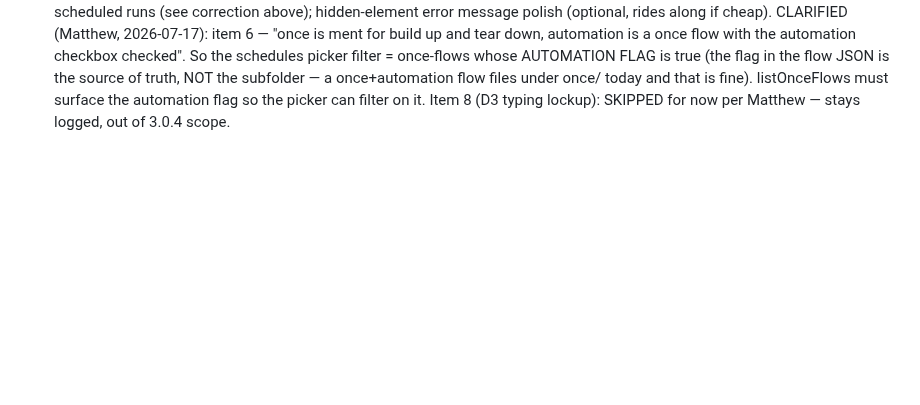
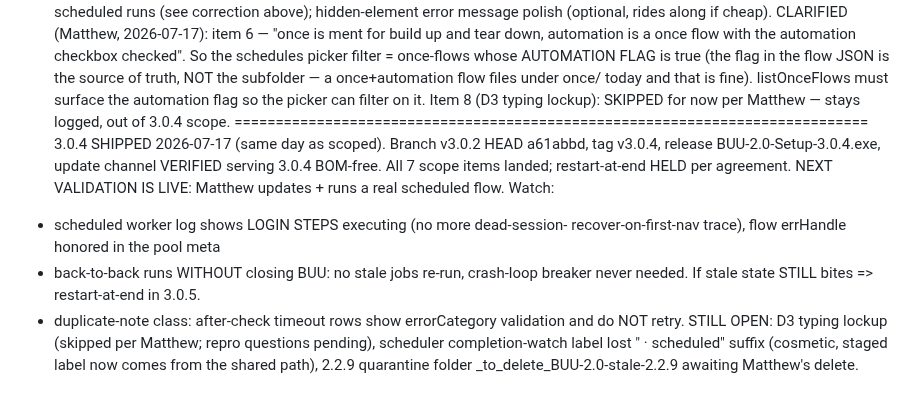
Before and after one commit to EntomoBrandsMR/better-update-utility-release, a Markdown page: TODO.md, the part around the change. Drawn GitHub-style; blank space fills up the shorter version.

Commit message:
Handoff: 3.0.4 SHIPPED 2026-07-17 - live-validation watchlist for Matthew's next scheduled run, open items

```diff
--- a/TODO.md
+++ b/TODO.md
@@ -864,3 +864,18 @@ CLARIFIED (Matthew, 2026-07-17): item 6 — "once is ment for build up and tear
   the automation flag so the picker can filter on it.
   Item 8 (D3 typing lockup): SKIPPED for now per Matthew — stays logged,
   out of 3.0.4 scope.
+=============================================================================
+3.0.4 SHIPPED 2026-07-17 (same day as scoped). Branch v3.0.2 HEAD a61abbd,
+tag v3.0.4, release BUU-2.0-Setup-3.0.4.exe, update channel VERIFIED serving
+3.0.4 BOM-free. All 7 scope items landed; restart-at-end HELD per agreement.
+NEXT VALIDATION IS LIVE: Matthew updates + runs a real scheduled flow. Watch:
+ - scheduled worker log shows LOGIN STEPS executing (no more dead-session-
+   recover-on-first-nav trace), flow errHandle honored in the pool meta
+ - back-to-back runs WITHOUT closing BUU: no stale jobs re-run, crash-loop
+   breaker never needed. If stale state STILL bites => restart-at-end in 3.0.5.
+ - duplicate-note class: after-check timeout rows show errorCategory
+   validation and do NOT retry.
+STILL OPEN: D3 typing lockup (skipped per Matthew; repro questions pending),
+scheduler completion-watch label lost " · scheduled" suffix (cosmetic, staged
+label now comes from the shared path), 2.2.9 quarantine folder
+_to_delete_BUU-2.0-stale-2.2.9 awaiting Matthew's delete.
```
